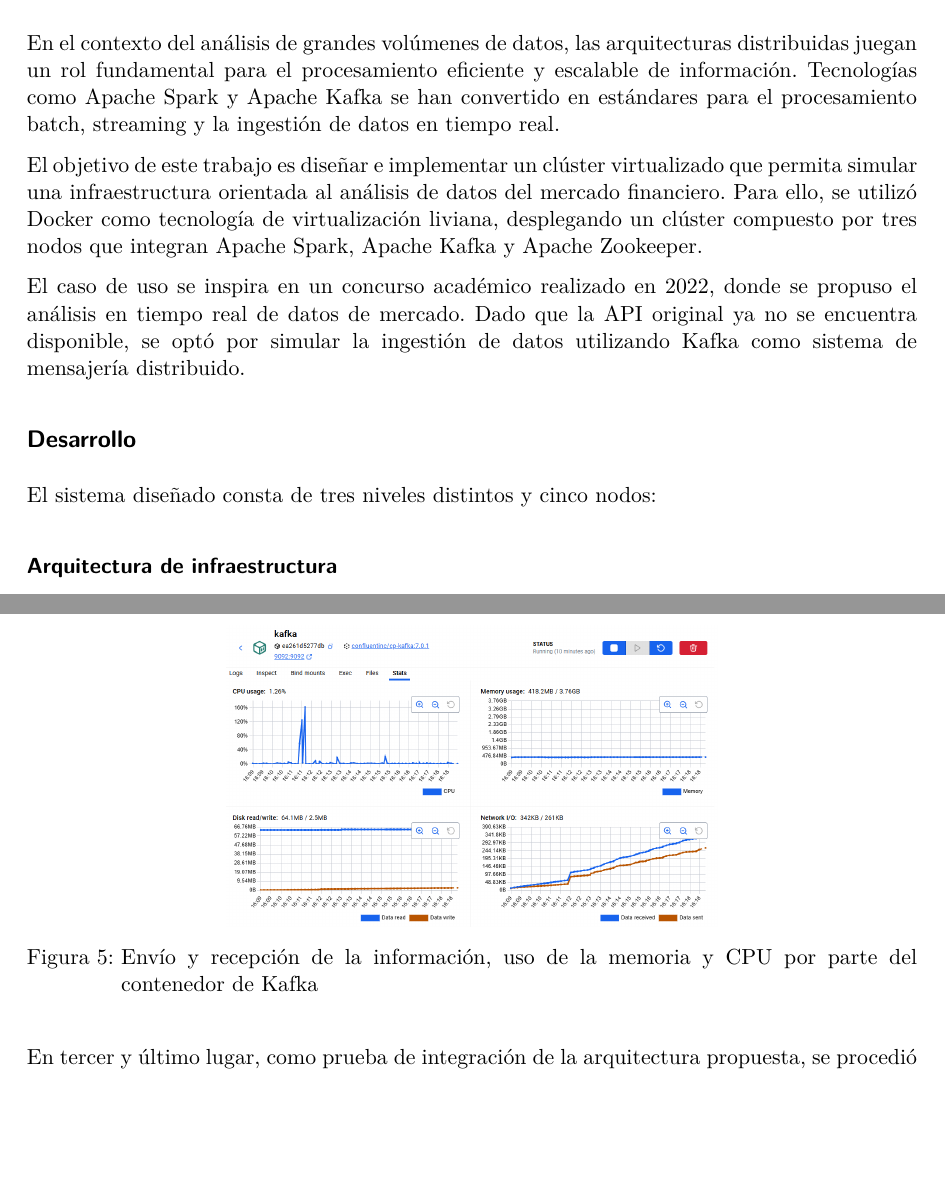
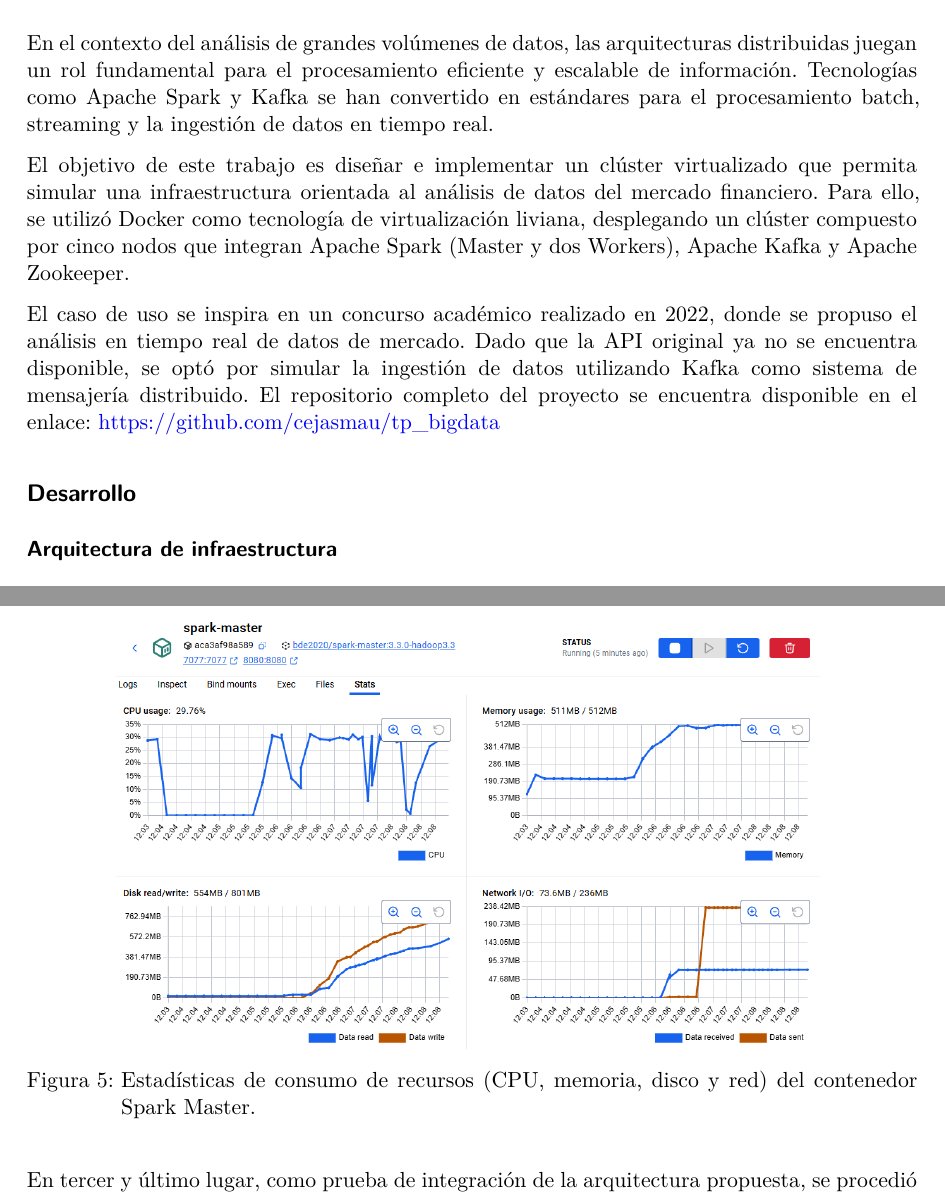
Before and after one commit to cejasmau/tp_bigdata, an R Markdown document (informe.Rmd): two parts of pages 1 and 9 of 11, joined at a grey line, cut so that both start at the same text, the shorter picture padded with empty space. The pictures show the output file informe.pdf that the author committed with the source.

Commit message:
Redaccion, Particiones, Imagen de master y ultimo pdf

```diff
--- a/informe.Rmd
+++ b/informe.Rmd
@@ -22,20 +22,19 @@ header-includes:
 ## Introducción
 
 En el contexto del análisis de grandes volúmenes de datos, las arquitecturas distribuidas juegan un rol fundamental
-para el procesamiento eficiente y escalable de información. Tecnologías como Apache Spark y Apache Kafka se han convertido
+para el procesamiento eficiente y escalable de información. Tecnologías como Apache Spark y Kafka se han convertido
 en estándares para el procesamiento batch, streaming y la ingestión de datos en tiempo real.
 
 El objetivo de este trabajo es diseñar e implementar un clúster virtualizado que permita simular una infraestructura
 orientada al análisis de datos del mercado financiero. Para ello, se utilizó Docker como tecnología de virtualización
-liviana, desplegando un clúster compuesto por tres nodos que integran Apache Spark, Apache Kafka y Apache Zookeeper.
+liviana, desplegando un clúster compuesto por cinco nodos que integran Apache Spark (Master y dos Workers), Apache Kafka y Apache Zookeeper.
 
 El caso de uso se inspira en un concurso académico realizado en 2022, donde se propuso el análisis en tiempo real de datos
 de mercado. Dado que la API original ya no se encuentra disponible, se optó por simular la ingestión de datos utilizando
-Kafka como sistema de mensajería distribuido.
+Kafka como sistema de mensajería distribuido. El repositorio completo del proyecto se encuentra disponible en el enlace:
+<https://github.com/cejasmau/tp_bigdata>
 
 ## Desarrollo
-
-El sistema diseñado consta de tres niveles distintos y cinco nodos:
 
 ### Arquitectura de infraestructura
 
@@ -242,7 +239,7 @@ En segundo lugar, a través del panel de estadísticas de Docker Desktop, se mon
 
 ![Uso de la memoria y CPU por parte del conjunto de los contenedores en Docker Desktop](imagenes/graf4.png){height=200px}
 
-![Envío y recepción de la información, uso de la memoria y CPU por parte del contenedor de Kafka](imagenes/graf5.png){height=200px}
+![Estadísticas de consumo de recursos (CPU, memoria, disco y red) del contenedor Spark Master.](imagenes/graf5.png){height=290px}
 
 En tercer y último lugar, como prueba de integración de la arquitectura propuesta, se procedió a la puesta en marcha del ecosistema distribuido. Esta etapa constituyó una prueba funcional de extremo a extremo, permitiendo verificar que el flujo de datos no presentaba cuellos de botella ni errores de incompatibilidad o codificación entre el productor Python (externo) y el consumidor Spark (interno al clúster). Este procedimiento valida que el clúster fue capaz de manejar eventos en tiempo real, cumpliendo con el objetivo de simular una arquitectura de streaming de datos. Así, los resultados obtenidos en las consolas de salida confirman el correcto funcionamiento del ciclo de vida del dato, logrando una visión un poco más clara del mercado financiero simlulado, cuya visualización es ejemplificada por el siguiente batch:
 
```
Also changed, not shown: README.md, imagenes/graf5.png, informe.pdf, informe.Rmd (4 more changed lines).
